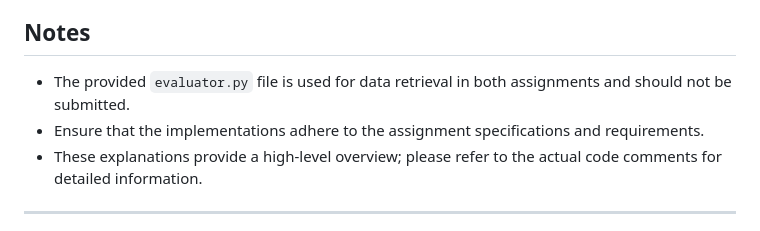
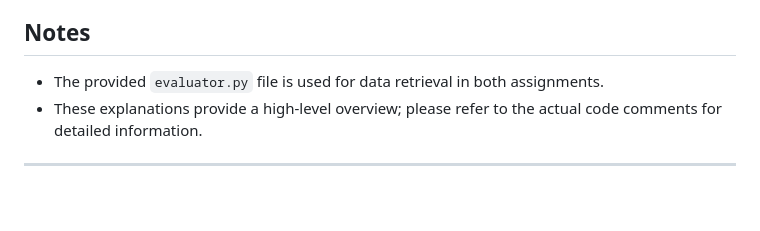
Before and after one commit to kkKaan/metu-ceng-THEs, a Markdown page: CENG 111 - Introduction to Programming with Python/README.md, the part around the change. Drawn GitHub-style; blank space fills up the shorter version.

```diff
--- a/CENG 111 - Introduction to Programming with Python/README.md
+++ b/CENG 111 - Introduction to Programming with Python/README.md
@@ -48,8 +48,7 @@ The code provided for "the3" (`the3.py`) constructs a parts inventory using a tr
 
 ## Notes
 
-- The provided `evaluator.py` file is used for data retrieval in both assignments and should not be submitted.
-- Ensure that the implementations adhere to the assignment specifications and requirements.
+- The provided `evaluator.py` file is used for data retrieval in both assignments.
 - These explanations provide a high-level overview; please refer to the actual code comments for detailed information.
 
 ---
```
